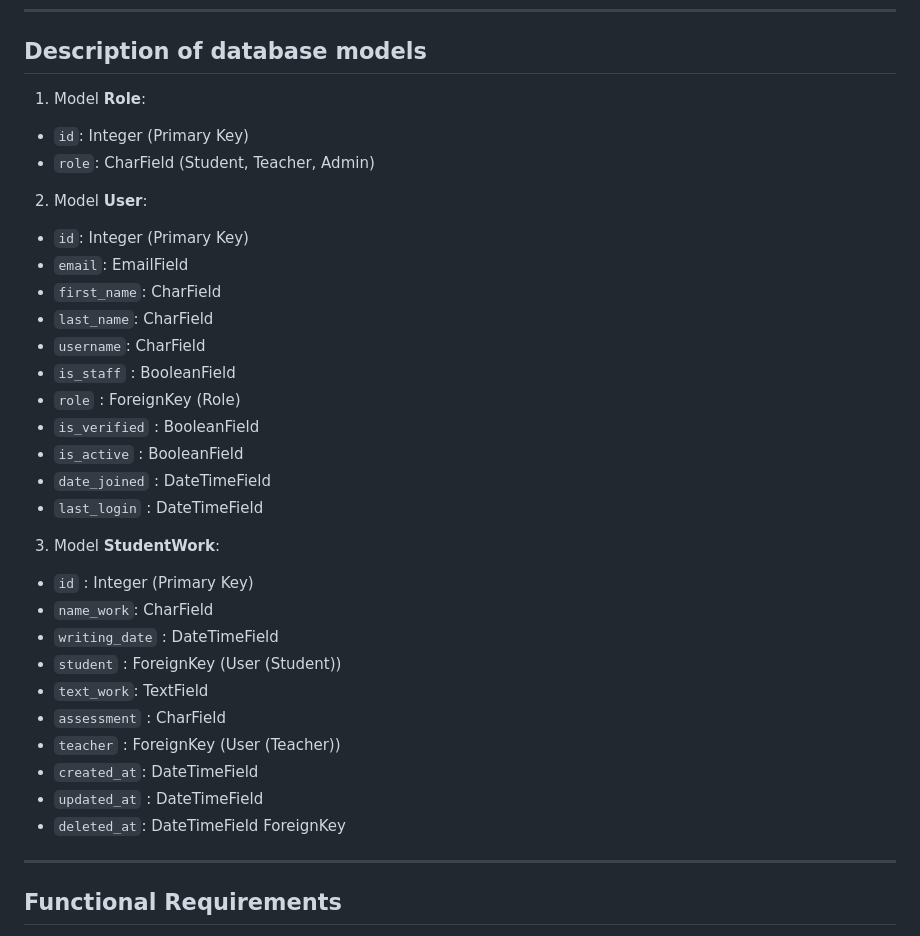
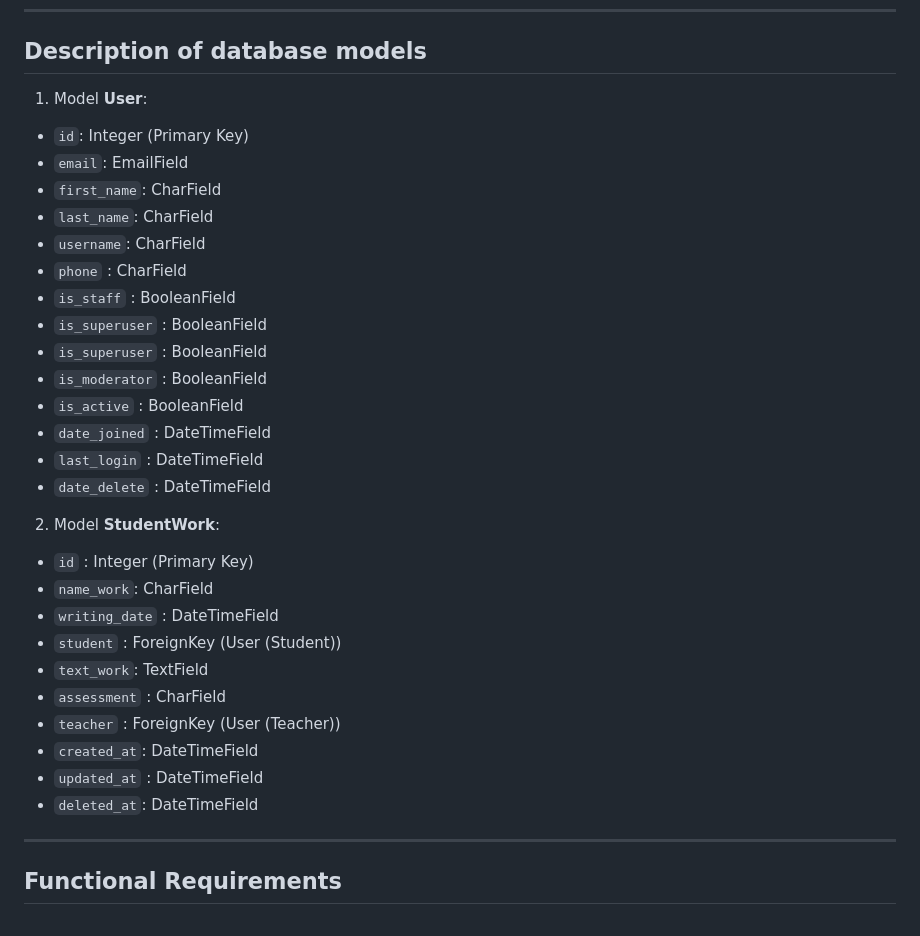
Before and after one commit to DIprooger/PaperCheckPro, a Markdown page: Django_Diploma_Project_Technical_Specification.md, the part around the change. Drawn GitHub-style.

Commit message:
delete: model Role

```diff
--- a/Django_Diploma_Project_Technical_Specification.md
+++ b/Django_Diploma_Project_Technical_Specification.md
@@ -28,24 +28,23 @@ ___
 
 ## **Description of database models**
 
-1) Model **Role**:
-* `id`: Integer (Primary Key)
-* `role`: CharField (Student, Teacher, Admin)
-
-2) Model **User**:
+1) Model **User**:
 * `id`: Integer (Primary Key)
 * `email`: EmailField
 * `first_name`: CharField
 * `last_name`: CharField
 * `username`: CharField
+* `phone` : CharField
 * `is_staff` : BooleanField
-* `role` : ForeignKey (Role)
-* `is_verified` : BooleanField
+* `is_superuser` : BooleanField
+* `is_superuser` : BooleanField
+* `is_moderator` : BooleanField
 * `is_active` : BooleanField
 * `date_joined` : DateTimeField
 * `last_login` : DateTimeField
+* `date_delete` : DateTimeField
 
-3) Model **StudentWork**:
+2) Model **StudentWork**:
 * `id` : Integer (Primary Key)
 * `name_work`: CharField
 * `writing_date` : DateTimeField
@@ -56,7 +55,7 @@ ___
 * `created_at`: DateTimeField
 * `updated_at` : DateTimeField
 * `deleted_at`: DateTimeField
-ForeignKey
+
 ---
 
 ## **Functional Requirements**
```
